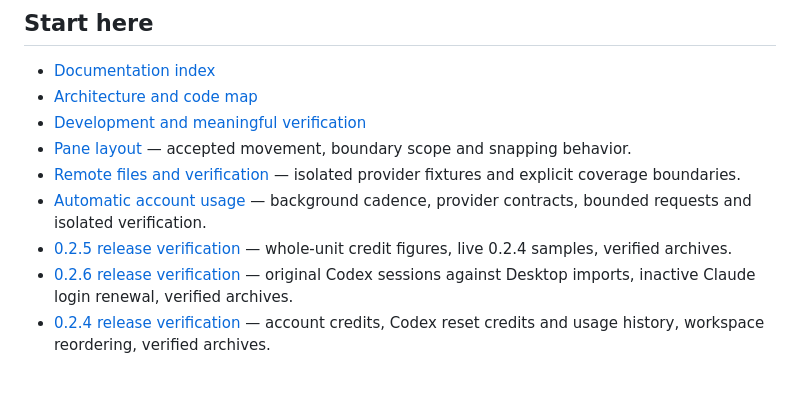
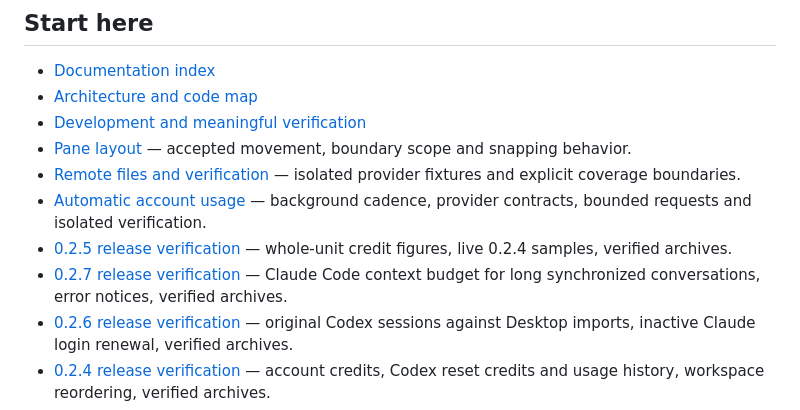
Before and after one commit to YangTaeyoung/kiln, a Markdown page: AGENTS.md, the part around the change. Drawn GitHub-style; blank space fills up the shorter version.

Commit message:
docs: record verified 0.2.7 publication [skip ci]
Co-Authored-By: Claude Opus 5.5 <noreply@anthropic.com>

```diff
--- a/AGENTS.md
+++ b/AGENTS.md
@@ -13,6 +13,7 @@ the user's shells, agents, builds, or servers.
 - [Remote files and verification](docs/maintainers/remote-files-verification.md) — isolated provider fixtures and explicit coverage boundaries.
 - [Automatic account usage](docs/maintainers/account-usage.md) — background cadence, provider contracts, bounded requests and isolated verification.
 - [0.2.5 release verification](docs/maintainers/0.2.5-status.md) — whole-unit credit figures, live 0.2.4 samples, verified archives.
+- [0.2.7 release verification](docs/maintainers/0.2.7-status.md) — Claude Code context budget for long synchronized conversations, error notices, verified archives.
 - [0.2.6 release verification](docs/maintainers/0.2.6-status.md) — original Codex sessions against Desktop imports, inactive Claude login renewal, verified archives.
 - [0.2.4 release verification](docs/maintainers/0.2.4-status.md) — account credits, Codex reset credits and usage history, workspace reordering, verified archives.
 - [0.2.3 release verification](docs/maintainers/0.2.3-status.md) — idle Claude login renewal, live CLI credentials, notarized macOS and verified Windows archives.
```
Also changed, not shown: docs/maintainers/0.2.7-status.md (added, +48 -0 lines).
